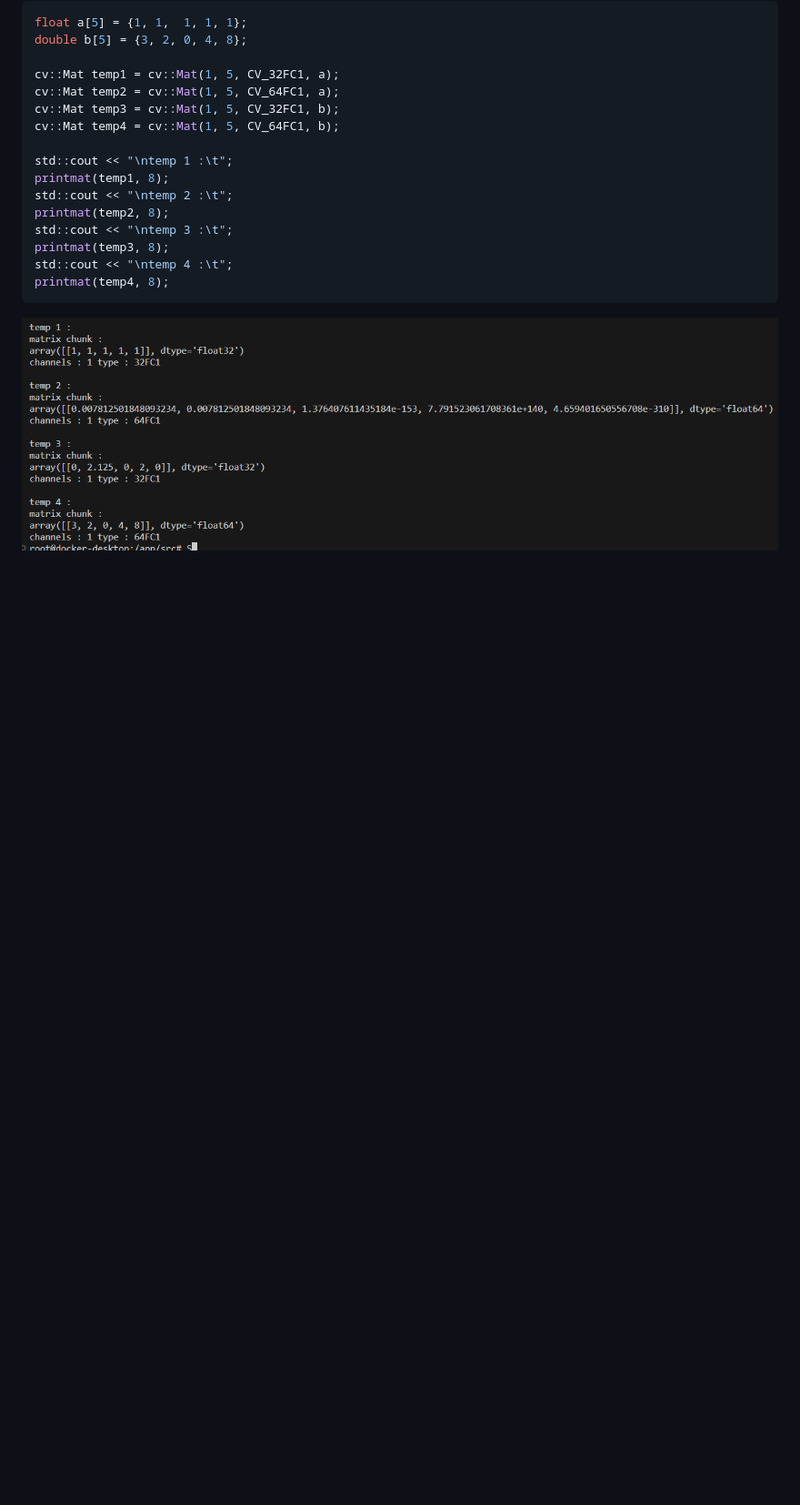
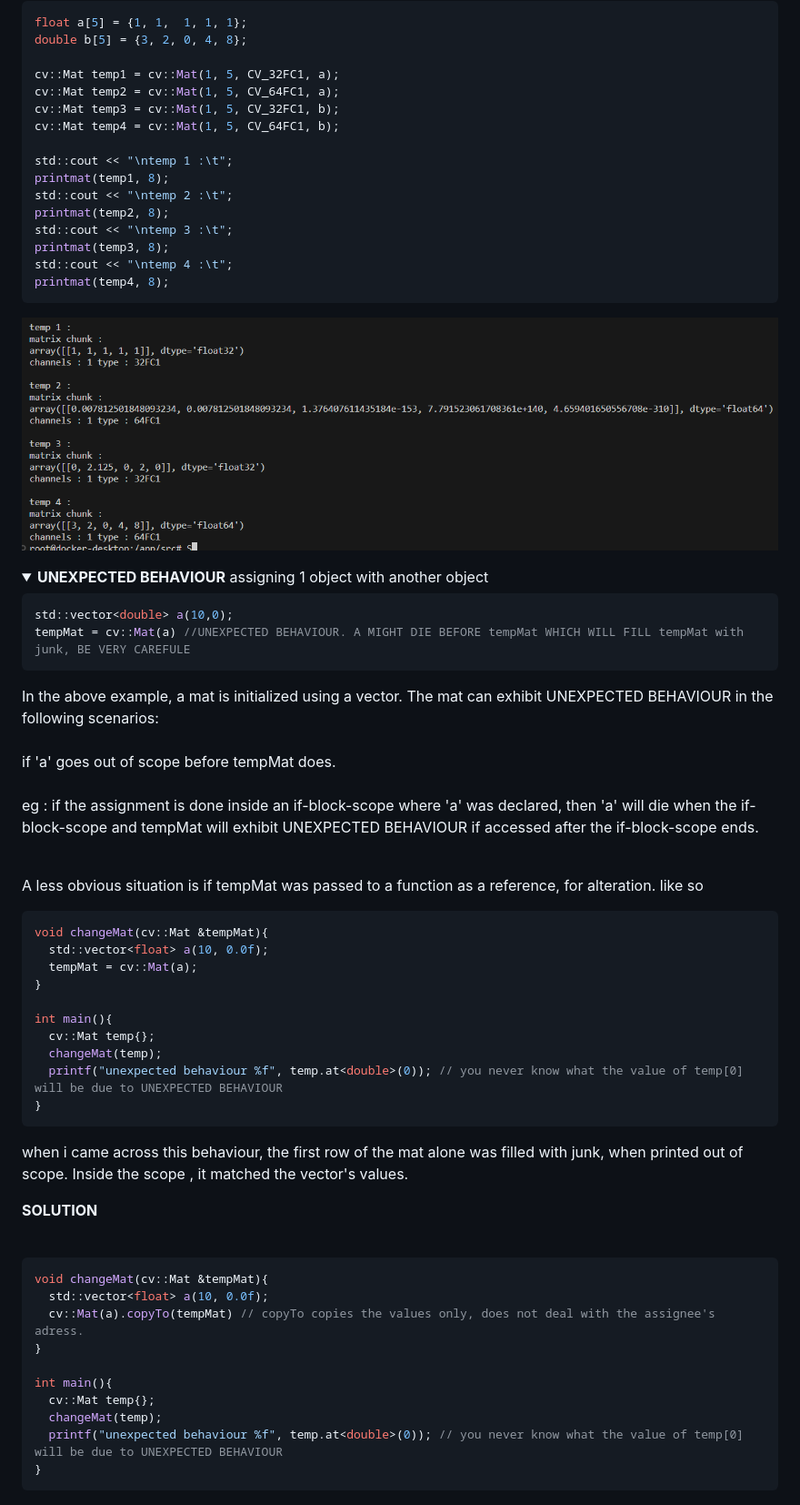
Before and after one commit to kumar-selvakumaran/ML_in_cplusplus_journey, a Markdown page: ERRORS_AND_SOLVES/README.md, the part around the change. Shown: that part at 91% size. Drawn GitHub-style; folded sections open; blank space fills up the shorter version.

Commit message:
assigning objects to other objects

````diff
--- a/ERRORS_AND_SOLVES/README.md
+++ b/ERRORS_AND_SOLVES/README.md
@@ -104,3 +104,46 @@ printmat(temp4, 8);
 ![Alt text](./images/image-6.png)
 
 </details>
+
+<details>
+<summary>
+<b>UNEXPECTED BEHAVIOUR</b> assigning 1 object with another object</summary>
+
+```cpp
+std::vector<double> a(10,0);
+tempMat = cv::Mat(a) //UNEXPECTED BEHAVIOUR. A MIGHT DIE BEFORE tempMat WHICH WILL FILL tempMat with junk, BE VERY CAREFULE
+```
+In the above example, a mat is initialized using a vector. The mat can exhibit UNEXPECTED BEHAVIOUR in the following scenarios: <br><br>
+if 'a' goes out of scope before tempMat does. <br><br>eg : if the assignment is done inside an if-block-scope where 'a' was declared, then 'a' will die when the if-block-scope and tempMat will exhibit UNEXPECTED BEHAVIOUR if accessed after the if-block-scope ends.<br><br>
+
+A less obvious situation is if tempMat was passed to a function as a reference, for alteration. like so
+
+```cpp
+void changeMat(cv::Mat &tempMat){
+  std::vector<float> a(10, 0.0f);
+  tempMat = cv::Mat(a);
+}
+
+int main(){
+  cv::Mat temp{};
+  changeMat(temp);
+  printf("unexpected behaviour %f", temp.at<double>(0)); // you never know what the value of temp[0] will be due to UNEXPECTED BEHAVIOUR
+}
+```
+
+when i came across this behaviour, the first row of the mat alone was filled with junk, when printed out of scope. Inside the scope , it matched the vector's values.
+
+<b> SOLUTION </b><br><br>
+
+```cpp
+void changeMat(cv::Mat &tempMat){
+  std::vector<float> a(10, 0.0f);
+  cv::Mat(a).copyTo(tempMat) // copyTo copies the values only, does not deal with the assignee's adress.
+}
+
+int main(){
+  cv::Mat temp{};
+  changeMat(temp);
+  printf("unexpected behaviour %f", temp.at<double>(0)); // you never know what the value of temp[0] will be due to UNEXPECTED BEHAVIOUR
+}
+```
````
